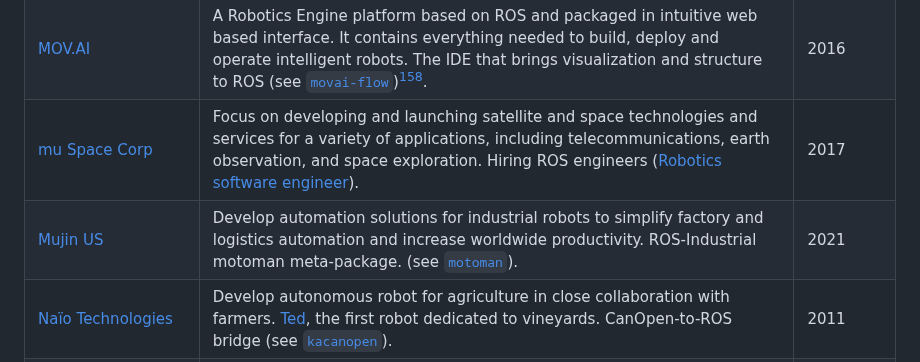
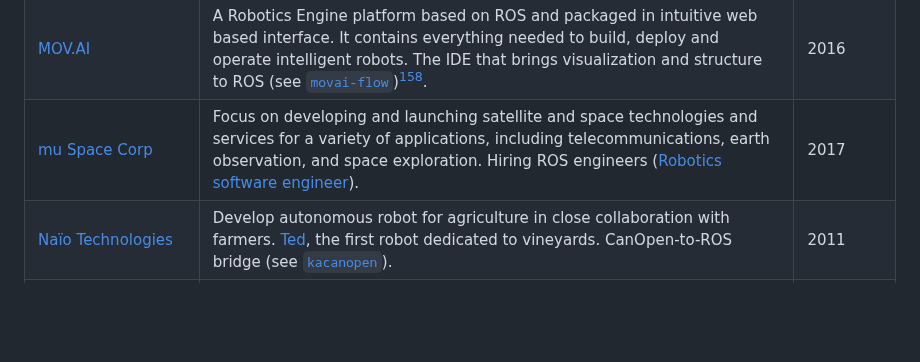
Before and after one commit to vmayoral/ros-robotics-companies, a Markdown page: README.md, the part around the change. Rendered like a GitHub page; blank space fills up the shorter version.

Commit message:
Remove Mujin US from the list
Mujin is not using ROS to control industrial robots.

```diff
--- a/README.md
+++ b/README.md
@@ -292,7 +292,6 @@ A public list of companies that are known to use the Robot Operating System (ROS
 | [MoviĜo Robotics](http://www.movigorobotics.com) | Specialize in developing, delivering and implementing AGV industry 4.0 solutions. They offer ROS[^80] Development and complete data integration services with existing back-office and database systems. | 2018 |
 | [MOV.AI](https://www.mov.ai/) | A Robotics Engine platform based on ROS and packaged in intuitive web based interface. It contains everything needed to build, deploy and operate intelligent robots. The IDE that brings visualization and structure to ROS (see [`movai-flow`](https://github.com/MOV-AI/movai-flow))[^88]. | 2016 |
 | [mu Space Corp](http://www.muspacecorp.com) | Focus on developing and launching satellite and space technologies and services for a variety of applications, including telecommunications, earth observation, and space exploration. Hiring ROS engineers ([Robotics software engineer](https://muspacecorp.com/robotics-software-engineer/)). | 2017 |
-| [Mujin US](https://mujin-corp.com/) | Develop automation solutions for industrial robots to simplify factory and logistics automation and increase worldwide productivity. ROS-Industrial motoman meta-package. (see [`motoman`](https://github.com/mujin/motoman)). | 2021 |
 | [Naïo Technologies](https://www.naio-technologies.com/en/home/) | Develop autonomous robot for agriculture in close collaboration with farmers. [Ted](https://www.naio-technologies.com/en/ted/), the first robot dedicated to vineyards. CanOpen-to-ROS bridge (see [`kacanopen`](https://github.com/NaioTechnologies/kacanopen)). | 2011 |
 | [Nala Robotics](https://nalarobotics.com/) | Design custom kitchen robots that work in a fully automated way. (Nala)[https://nalarobotics.com/nala-chef-one-point-one-product.html) is the first AI and ML-powered multi-cuisine Chef. Being AI-powered, Nala Chef, a customizable robot that uses machine learning to cook infinite recipes. Hiring ROS engineers ([ROS Engineer](https://www.localwalkins.com/job/ros-engineer)). | 2017 |
 | [Nauticus Robotics](https://nauticusrobotics.com/) | Developer of ocean robots, autonomy software and services delivered to the ocean industries. Using ROS and hiring ROS talent[^297]. | 2014 |
```
